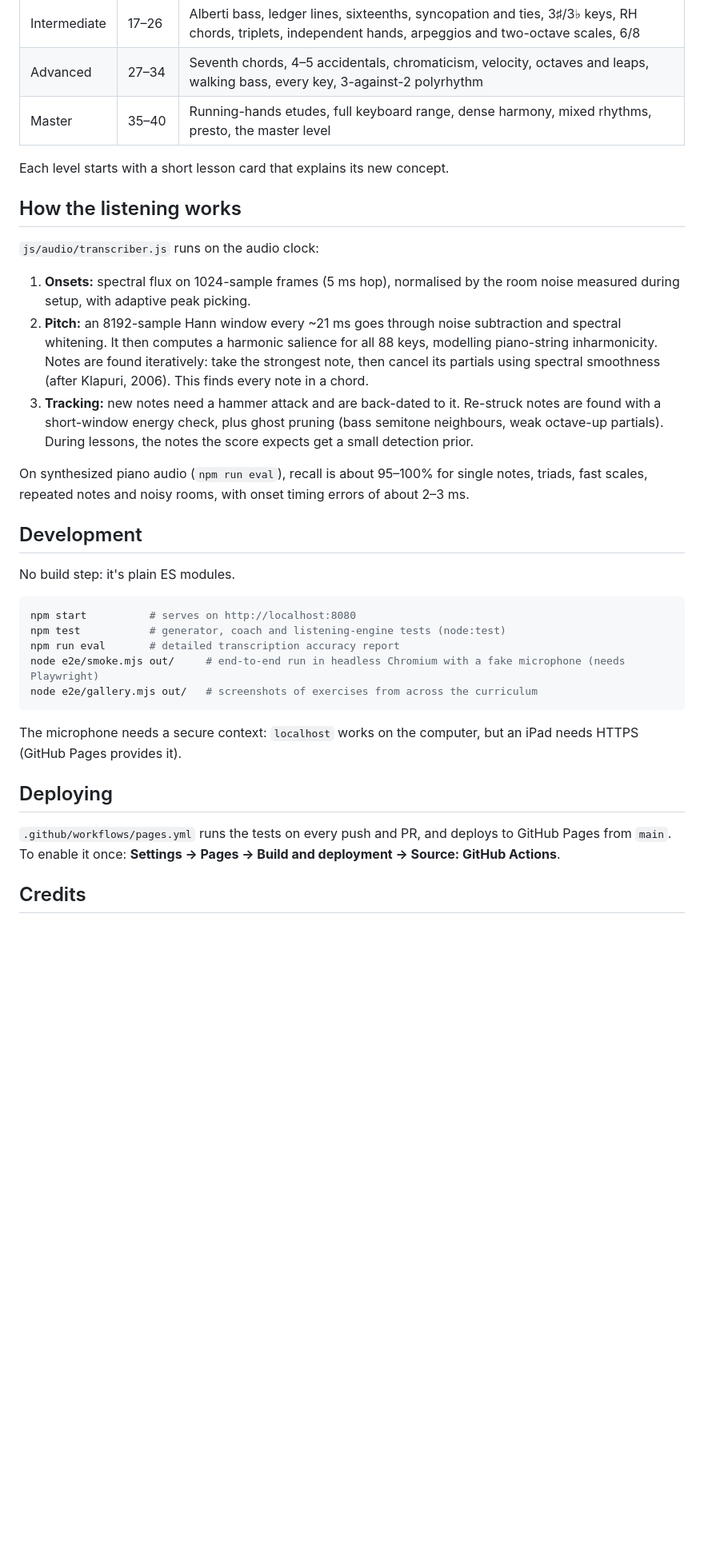
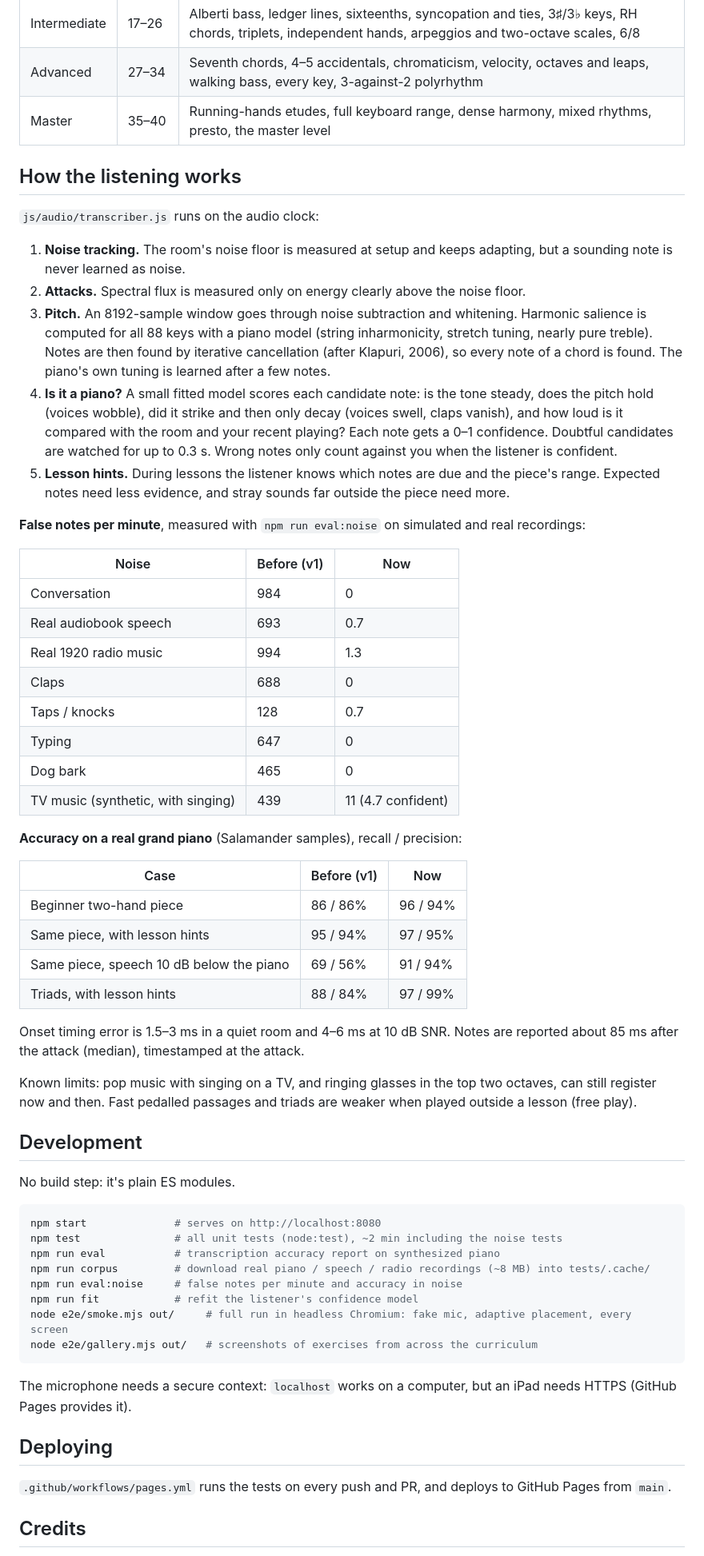
Before and after one commit to Rockyljewell/piano-teacher, a Markdown page: README.md, the part around one of its changes. Shown at 80% size. GitHub-like rendering; blank space fills up the shorter version.

````diff
--- a/README.md
+++ b/README.md
@@ -30,35 +44,62 @@ A web app for iPad that listens to you play a real piano, grades you in real tim
 | Advanced | 27–34 | Seventh chords, 4–5 accidentals, chromaticism, velocity, octaves and leaps, walking bass, every key, 3-against-2 polyrhythm |
 | Master | 35–40 | Running-hands etudes, full keyboard range, dense harmony, mixed rhythms, presto, the master level |
 
-Each level starts with a short lesson card that explains its new concept.
-
 ## How the listening works
 
 `js/audio/transcriber.js` runs on the audio clock:
 
-1. **Onsets:** spectral flux on 1024-sample frames (5 ms hop), normalised by the room noise measured during setup, with adaptive peak picking.
-2. **Pitch:** an 8192-sample Hann window every ~21 ms goes through noise subtraction and spectral whitening. It then computes a harmonic salience for all 88 keys, modelling piano-string inharmonicity. Notes are found iteratively: take the strongest note, then cancel its partials using spectral smoothness (after Klapuri, 2006). This finds every note in a chord.
-3. **Tracking:** new notes need a hammer attack and are back-dated to it. Re-struck notes are found with a short-window energy check, plus ghost pruning (bass semitone neighbours, weak octave-up partials). During lessons, the notes the score expects get a small detection prior.
+1. **Noise tracking.** The room's noise floor is measured at setup and keeps adapting, but a sounding note is never learned as noise.
+2. **Attacks.** Spectral flux is measured only on energy clearly above the noise floor.
+3. **Pitch.** An 8192-sample window goes through noise subtraction and whitening. Harmonic salience is computed for all 88 keys with a piano model (string inharmonicity, stretch tuning, nearly pure treble). Notes are then found by iterative cancellation (after Klapuri, 2006), so every note of a chord is found. The piano's own tuning is learned after a few notes.
+4. **Is it a piano?** A small fitted model scores each candidate note: is the tone steady, does the pitch hold (voices wobble), did it strike and then only decay (voices swell, claps vanish), and how loud is it compared with the room and your recent playing? Each note gets a 0–1 confidence. Doubtful candidates are watched for up to 0.3 s. Wrong notes only count against you when the listener is confident.
+5. **Lesson hints.** During lessons the listener knows which notes are due and the piece's range. Expected notes need less evidence, and stray sounds far outside the piece need more.
 
-On synthesized piano audio (`npm run eval`), recall is about 95–100% for single notes, triads, fast scales, repeated notes and noisy rooms, with onset timing errors of about 2–3 ms.
+**False notes per minute**, measured with `npm run eval:noise` on simulated and real recordings:
+
+| Noise | Before (v1) | Now |
+| --- | --- | --- |
+| Conversation | 984 | 0 |
+| Real audiobook speech | 693 | 0.7 |
+| Real 1920 radio music | 994 | 1.3 |
+| Claps | 688 | 0 |
+| Taps / knocks | 128 | 0.7 |
+| Typing | 647 | 0 |
+| Dog bark | 465 | 0 |
+| TV music (synthetic, with singing) | 439 | 11 (4.7 confident) |
+
+**Accuracy on a real grand piano** (Salamander samples), recall / precision:
+
+| Case | Before (v1) | Now |
+| --- | --- | --- |
+| Beginner two-hand piece | 86 / 86% | 96 / 94% |
+| Same piece, with lesson hints | 95 / 94% | 97 / 95% |
+| Same piece, speech 10 dB below the piano | 69 / 56% | 91 / 94% |
+| Triads, with lesson hints | 88 / 84% | 97 / 99% |
+
+Onset timing error is 1.5–3 ms in a quiet room and 4–6 ms at 10 dB SNR. Notes are reported about 85 ms after the attack (median), timestamped at the attack.
+
+Known limits: pop music with singing on a TV, and ringing glasses in the top two octaves, can still register now and then. Fast pedalled passages and triads are weaker when played outside a lesson (free play).
 
 ## Development
 
 No build step: it's plain ES modules.
 
 ```sh
-npm start          # serves on http://localhost:8080
-npm test           # generator, coach and listening-engine tests (node:test)
-npm run eval       # detailed transcription accuracy report
-node e2e/smoke.mjs out/     # end-to-end run in headless Chromium with a fake microphone (needs Playwright)
+npm start              # serves on http://localhost:8080
+npm test               # all unit tests (node:test), ~2 min including the noise tests
+npm run eval           # transcription accuracy report on synthesized piano
+npm run corpus         # download real piano / speech / radio recordings (~8 MB) into tests/.cache/
+npm run eval:noise     # false notes per minute and accuracy in noise
+npm run fit            # refit the listener's confidence model
+node e2e/smoke.mjs out/     # full run in headless Chromium: fake mic, adaptive placement, every screen
 node e2e/gallery.mjs out/   # screenshots of exercises from across the curriculum
 ```
 
-The microphone needs a secure context: `localhost` works on the computer, but an iPad needs HTTPS (GitHub Pages provides it).
+The microphone needs a secure context: `localhost` works on a computer, but an iPad needs HTTPS (GitHub Pages provides it).
 
 ## Deploying
 
-`.github/workflows/pages.yml` runs the tests on every push and PR, and deploys to GitHub Pages from `main`. To enable it once: **Settings → Pages → Build and deployment → Source: GitHub Actions**.
+`.github/workflows/pages.yml` runs the tests on every push and PR, and deploys to GitHub Pages from `main`.
 
 ## Credits
 
````
Also changed, not shown: other parts of README.md (+33 -14 lines).
